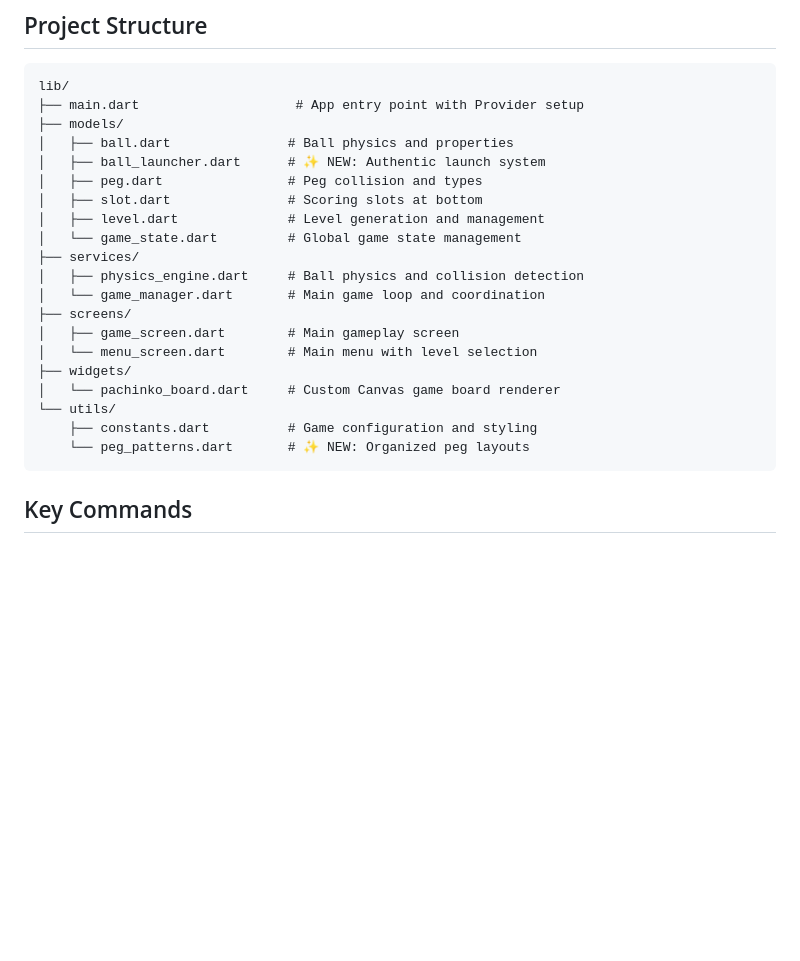
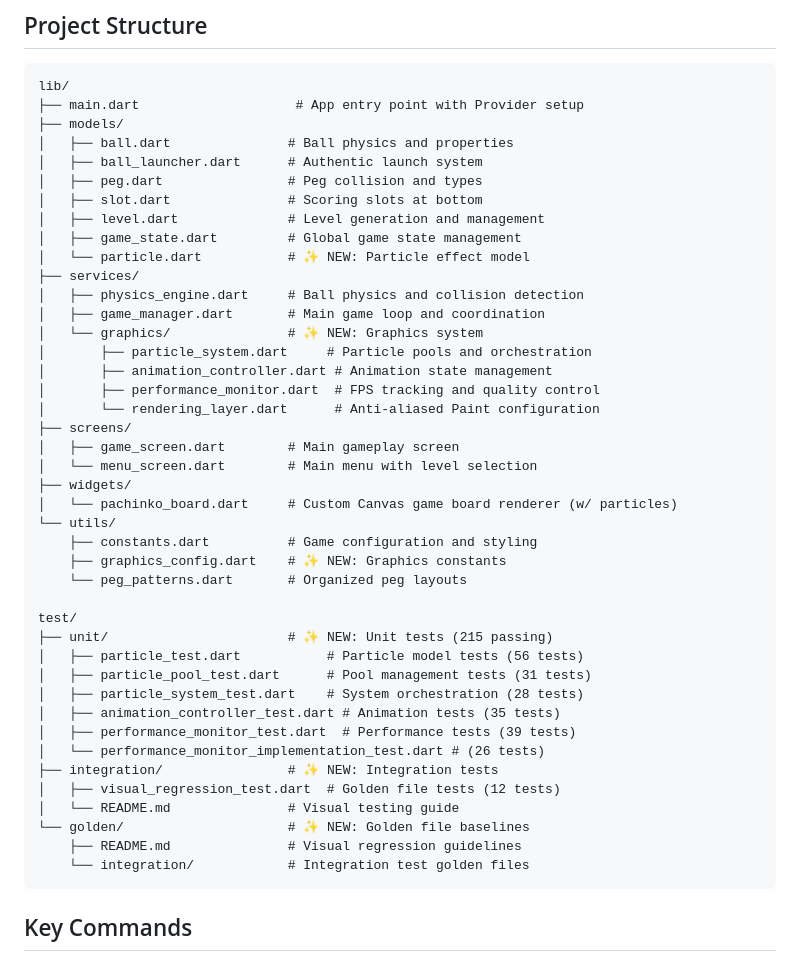
Before and after one commit to frankbria/pachinko, a Markdown page: CLAUDE.md, the part around one of its changes. Drawn GitHub-style; blank space fills up the shorter version.

````diff
--- a/CLAUDE.md
+++ b/CLAUDE.md
@@ -27,22 +64,44 @@ lib/
 ├── main.dart                    # App entry point with Provider setup
 ├── models/
 │   ├── ball.dart               # Ball physics and properties
-│   ├── ball_launcher.dart      # ✨ NEW: Authentic launch system
+│   ├── ball_launcher.dart      # Authentic launch system
 │   ├── peg.dart                # Peg collision and types
 │   ├── slot.dart               # Scoring slots at bottom
 │   ├── level.dart              # Level generation and management
-│   └── game_state.dart         # Global game state management
+│   ├── game_state.dart         # Global game state management
+│   └── particle.dart           # ✨ NEW: Particle effect model
 ├── services/
 │   ├── physics_engine.dart     # Ball physics and collision detection
-│   └── game_manager.dart       # Main game loop and coordination
+│   ├── game_manager.dart       # Main game loop and coordination
+│   └── graphics/               # ✨ NEW: Graphics system
+│       ├── particle_system.dart     # Particle pools and orchestration
+│       ├── animation_controller.dart # Animation state management
+│       ├── performance_monitor.dart  # FPS tracking and quality control
+│       └── rendering_layer.dart      # Anti-aliased Paint configuration
 ├── screens/
 │   ├── game_screen.dart        # Main gameplay screen
 │   └── menu_screen.dart        # Main menu with level selection
 ├── widgets/
-│   └── pachinko_board.dart     # Custom Canvas game board renderer
+│   └── pachinko_board.dart     # Custom Canvas game board renderer (w/ particles)
 └── utils/
     ├── constants.dart          # Game configuration and styling
-    └── peg_patterns.dart       # ✨ NEW: Organized peg layouts
+    ├── graphics_config.dart    # ✨ NEW: Graphics constants
+    └── peg_patterns.dart       # Organized peg layouts
+
+test/
+├── unit/                       # ✨ NEW: Unit tests (215 passing)
+│   ├── particle_test.dart           # Particle model tests (56 tests)
+│   ├── particle_pool_test.dart      # Pool management tests (31 tests)
+│   ├── particle_system_test.dart    # System orchestration (28 tests)
+│   ├── animation_controller_test.dart # Animation tests (35 tests)
+│   ├── performance_monitor_test.dart  # Performance tests (39 tests)
+│   └── performance_monitor_implementation_test.dart # (26 tests)
+├── integration/                # ✨ NEW: Integration tests
+│   ├── visual_regression_test.dart  # Golden file tests (12 tests)
+│   └── README.md               # Visual testing guide
+└── golden/                     # ✨ NEW: Golden file baselines
+    ├── README.md               # Visual regression guidelines
+    └── integration/            # Integration test golden files
 ```
 
 ## Key Commands
````
Also changed, not shown: other parts of CLAUDE.md (+38 -1 lines).
